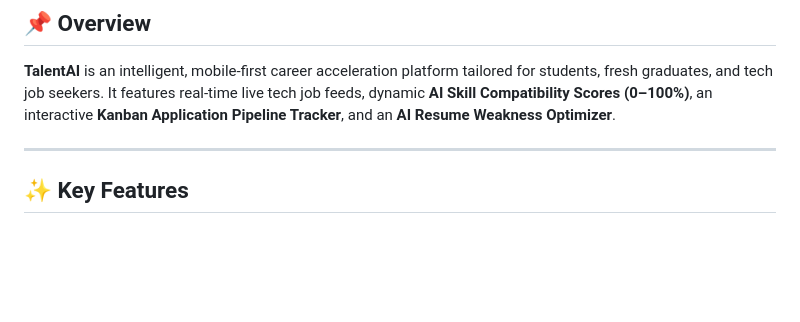
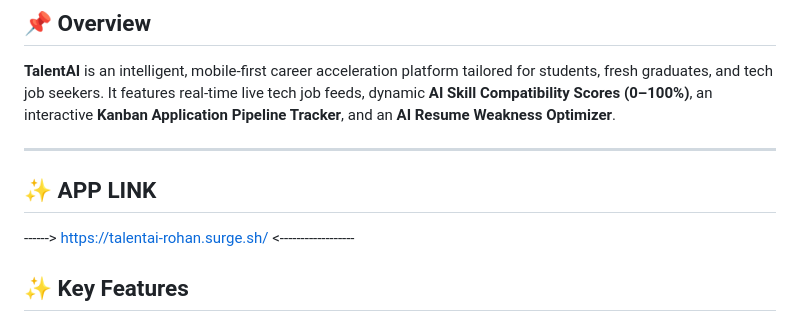
Before and after one commit to Devanshu-Joshi05/Ai-Job-finder, a Markdown page: README.md, the part around the change. Rendered like a GitHub page; blank space fills up the shorter version.

Commit message:
Add app link to README
Added app link to the README for easy access.

```diff
--- a/README.md
+++ b/README.md
@@ -12,7 +12,8 @@
 **TalentAI** is an intelligent, mobile-first career acceleration platform tailored for students, fresh graduates, and tech job seekers. It features real-time live tech job feeds, dynamic **AI Skill Compatibility Scores (0–100%)**, an interactive **Kanban Application Pipeline Tracker**, and an **AI Resume Weakness Optimizer**.
 
 ---
-
+## ✨ APP LINK
+------>  https://talentai-rohan.surge.sh/ <------------------
 ## ✨ Key Features
 
 - 🔴 **Real-Time Live Job Feed**: Streams live software engineering, AI/ML, and tech jobs directly from verified APIs with direct official apply links.
```
